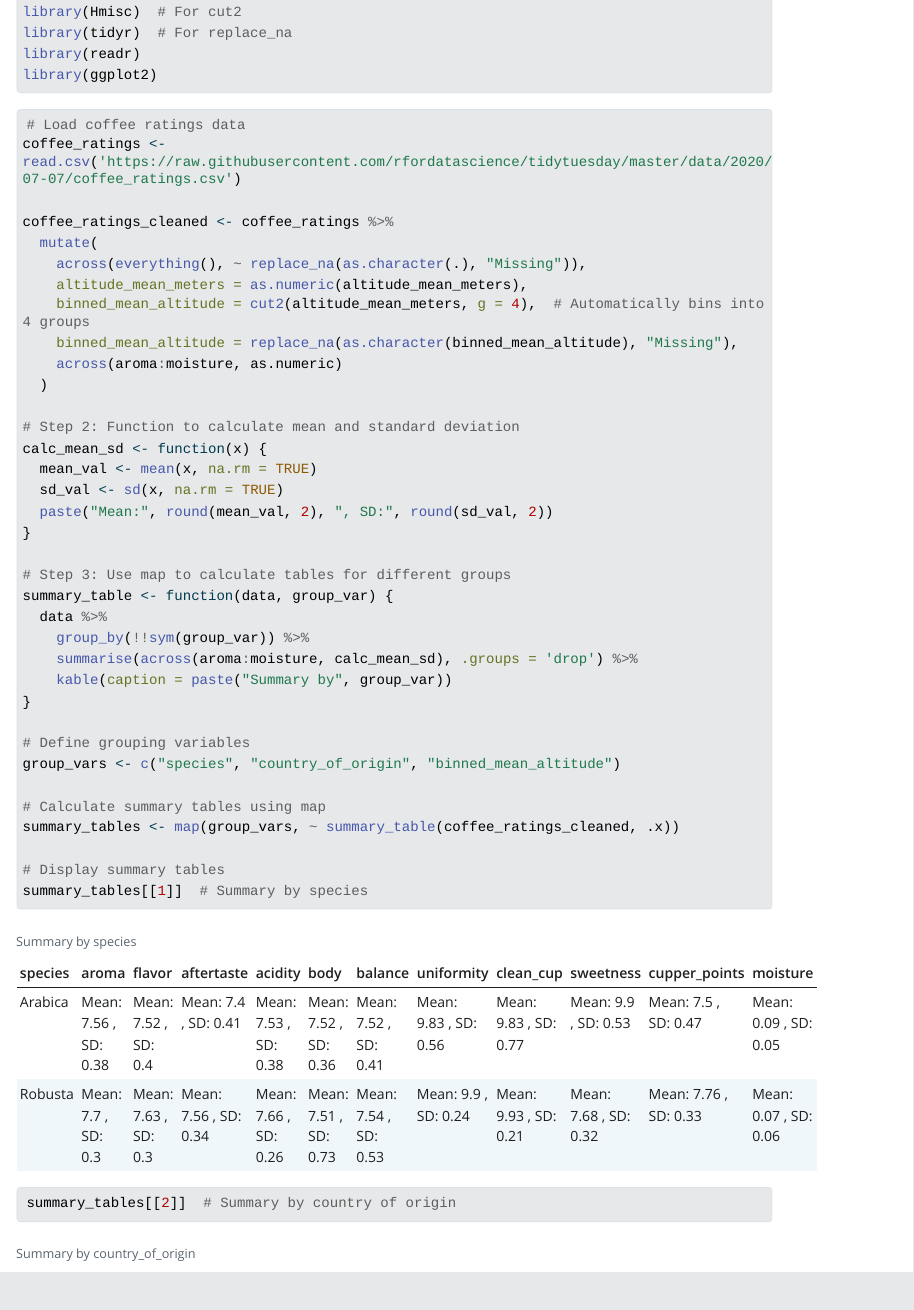
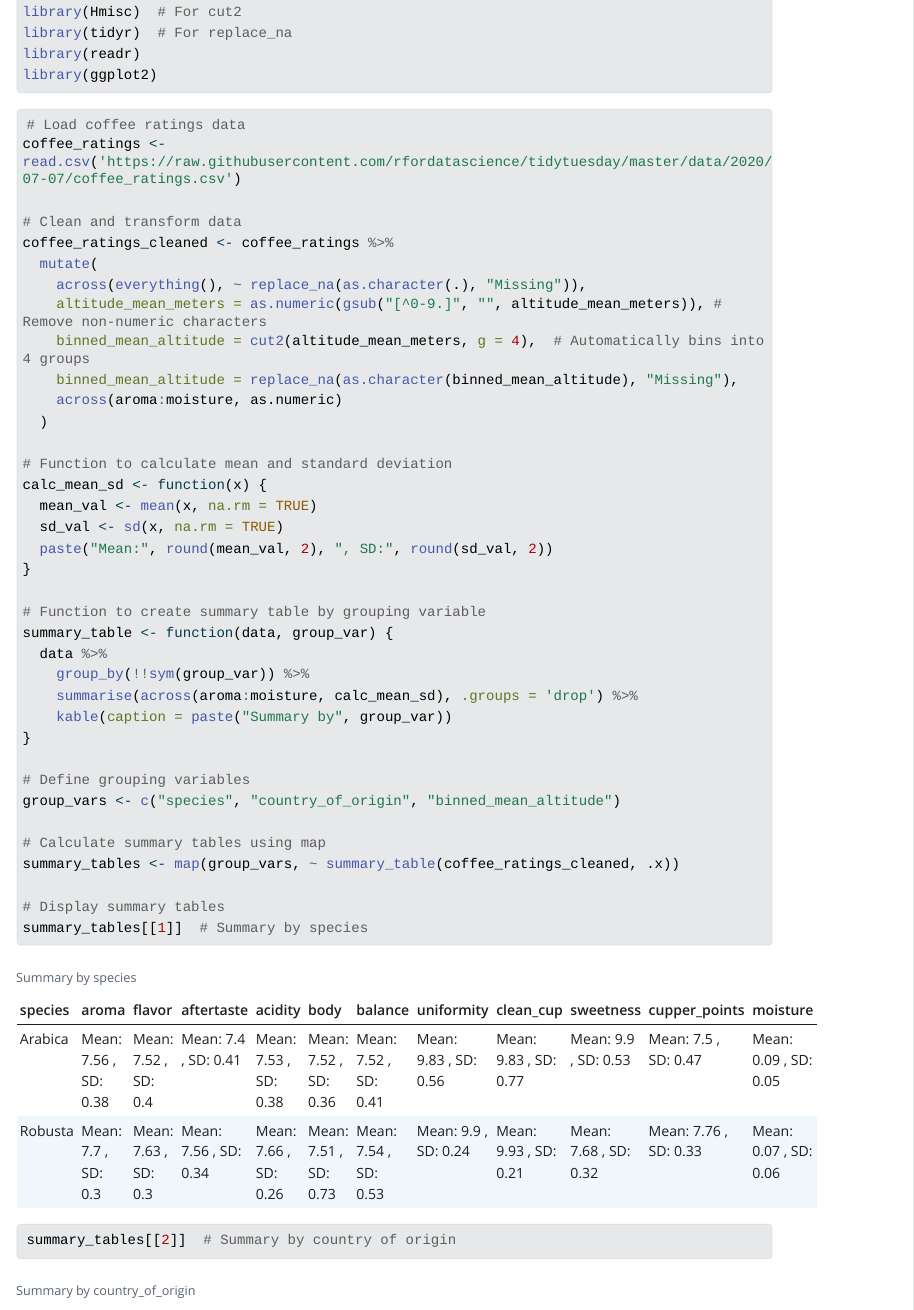
Before and after one commit to Data-Science-I/data-challenge-3-coffee-ratings-jil4046, a Quarto document (Data Challenge3_jinglin.qmd): the page in a window 1100 px wide, from 240 px down. The pictures show the output file Data Challenge3_jinglin.html that the author committed with the source, opened offline; Quarto's library style sheets are replaced by a plain one without menus; long lines of code are wrapped.

Commit message:
change table code

```diff
--- a/Data Challenge3_jinglin.qmd
+++ b/Data Challenge3_jinglin.qmd
@@ -26,23 +26,24 @@ library(ggplot2)
 # Load coffee ratings data
 coffee_ratings <- read.csv('https://raw.githubusercontent.com/rfordatascience/tidytuesday/master/data/2020/2020-07-07/coffee_ratings.csv')
 
+# Clean and transform data
 coffee_ratings_cleaned <- coffee_ratings %>%
   mutate(
     across(everything(), ~ replace_na(as.character(.), "Missing")),
-    altitude_mean_meters = as.numeric(altitude_mean_meters),
+    altitude_mean_meters = as.numeric(gsub("[^0-9.]", "", altitude_mean_meters)), # Remove non-numeric characters
     binned_mean_altitude = cut2(altitude_mean_meters, g = 4),  # Automatically bins into 4 groups
     binned_mean_altitude = replace_na(as.character(binned_mean_altitude), "Missing"),
     across(aroma:moisture, as.numeric)
   )
 
-# Step 2: Function to calculate mean and standard deviation
+# Function to calculate mean and standard deviation
 calc_mean_sd <- function(x) {
   mean_val <- mean(x, na.rm = TRUE)
   sd_val <- sd(x, na.rm = TRUE)
   paste("Mean:", round(mean_val, 2), ", SD:", round(sd_val, 2))
 }
 
-# Step 3: Use map to calculate tables for different groups
+# Function to create summary table by grouping variable
 summary_table <- function(data, group_var) {
   data %>%
     group_by(!!sym(group_var)) %>%
```
Also changed, not shown: Data Challenge3_jinglin.html, 6 other files.
